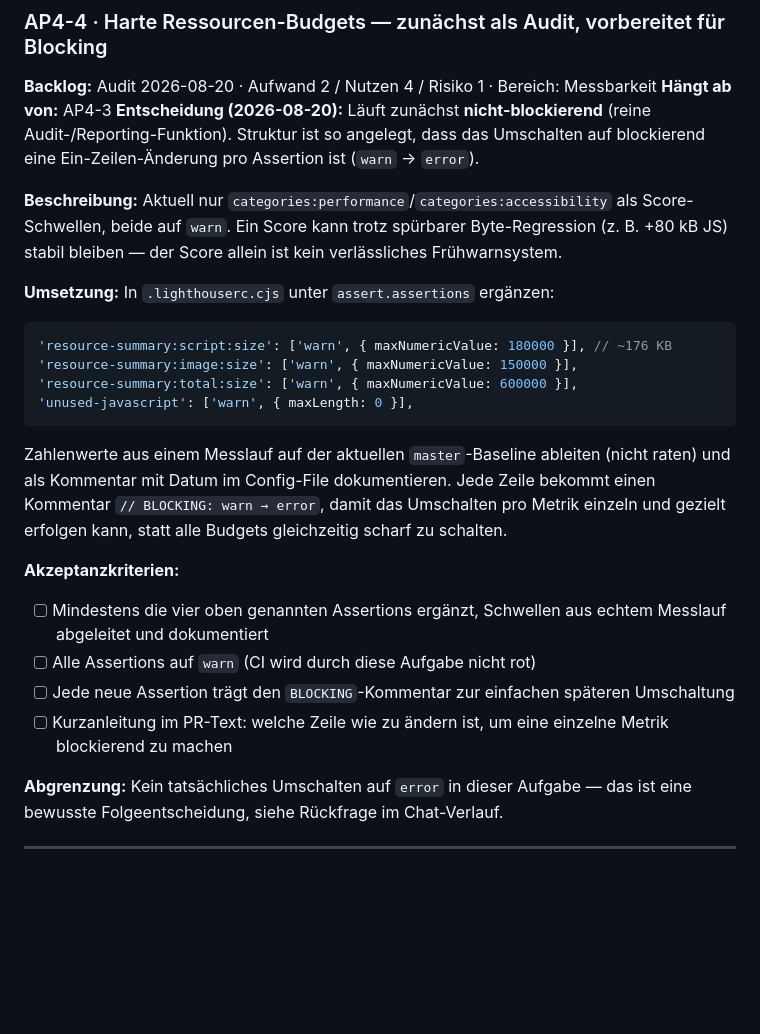
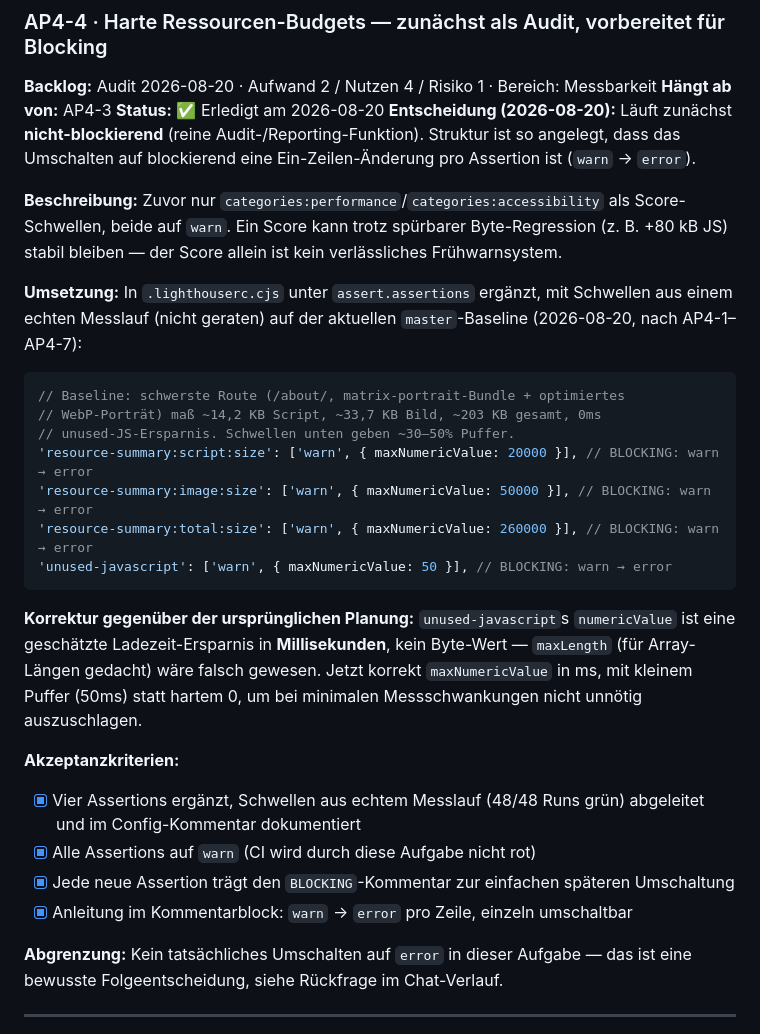
Before and after one commit to DoPaNik/dominik-pabst.com, a Markdown page: docs/arbeitspakete.md, the part around the change. Rendered like a GitHub page; blank space fills up the shorter version.

Commit message:
docs: mark AP4-4 done with real measured budget thresholds

````diff
--- a/docs/arbeitspakete.md
+++ b/docs/arbeitspakete.md
@@ -618,37 +618,43 @@ gepflegt, mit Kommentar-Verweis auf die Quelle der Wahrheit).
 
 **Backlog:** Audit 2026-08-20 · Aufwand 2 / Nutzen 4 / Risiko 1 · Bereich: Messbarkeit
 **Hängt ab von:** AP4-3
+**Status:** ✅ Erledigt am 2026-08-20
 **Entscheidung (2026-08-20):** Läuft zunächst **nicht-blockierend** (reine
 Audit-/Reporting-Funktion). Struktur ist so angelegt, dass das Umschalten
 auf blockierend eine Ein-Zeilen-Änderung pro Assertion ist (`warn` → `error`).
 
 **Beschreibung:**
-Aktuell nur `categories:performance`/`categories:accessibility` als
+Zuvor nur `categories:performance`/`categories:accessibility` als
 Score-Schwellen, beide auf `warn`. Ein Score kann trotz spürbarer
 Byte-Regression (z. B. +80 kB JS) stabil bleiben — der Score allein ist kein
 verlässliches Frühwarnsystem.
 
-**Umsetzung:** In `.lighthouserc.cjs` unter `assert.assertions` ergänzen:
+**Umsetzung:** In `.lighthouserc.cjs` unter `assert.assertions` ergänzt, mit
+Schwellen aus einem echten Messlauf (nicht geraten) auf der aktuellen
+`master`-Baseline (2026-08-20, nach AP4-1–AP4-7):
 
 ```js
-'resource-summary:script:size': ['warn', { maxNumericValue: 180000 }], // ~176 KB
-'resource-summary:image:size': ['warn', { maxNumericValue: 150000 }],
-'resource-summary:total:size': ['warn', { maxNumericValue: 600000 }],
-'unused-javascript': ['warn', { maxLength: 0 }],
+// Baseline: schwerste Route (/about/, matrix-portrait-Bundle + optimiertes
+// WebP-Porträt) maß ~14,2 KB Script, ~33,7 KB Bild, ~203 KB gesamt, 0ms
+// unused-JS-Ersparnis. Schwellen unten geben ~30–50% Puffer.
+'resource-summary:script:size': ['warn', { maxNumericValue: 20000 }], // BLOCKING: warn → error
+'resource-summary:image:size': ['warn', { maxNumericValue: 50000 }], // BLOCKING: warn → error
+'resource-summary:total:size': ['warn', { maxNumericValue: 260000 }], // BLOCKING: warn → error
+'unused-javascript': ['warn', { maxNumericValue: 50 }], // BLOCKING: warn → error
 ```
 
-Zahlenwerte aus einem Messlauf auf der aktuellen `master`-Baseline ableiten
-(nicht raten) und als Kommentar mit Datum im Config-File dokumentieren.
-Jede Zeile bekommt einen Kommentar `// BLOCKING: warn → error`, damit das
-Umschalten pro Metrik einzeln und gezielt erfolgen kann, statt alle
-Budgets gleichzeitig scharf zu schalten.
+**Korrektur gegenüber der ursprünglichen Planung:** `unused-javascript`s
+`numericValue` ist eine geschätzte Ladezeit-Ersparnis in **Millisekunden**,
+kein Byte-Wert — `maxLength` (für Array-Längen gedacht) wäre falsch gewesen.
+Jetzt korrekt `maxNumericValue` in ms, mit kleinem Puffer (50ms) statt hartem
+0, um bei minimalen Messschwankungen nicht unnötig auszuschlagen.
 
 **Akzeptanzkriterien:**
 
-- [ ] Mindestens die vier oben genannten Assertions ergänzt, Schwellen aus echtem Messlauf abgeleitet und dokumentiert
-- [ ] Alle Assertions auf `warn` (CI wird durch diese Aufgabe nicht rot)
-- [ ] Jede neue Assertion trägt den `BLOCKING`-Kommentar zur einfachen späteren Umschaltung
-- [ ] Kurzanleitung im PR-Text: welche Zeile wie zu ändern ist, um eine einzelne Metrik blockierend zu machen
+- [x] Vier Assertions ergänzt, Schwellen aus echtem Messlauf (48/48 Runs grün) abgeleitet und im Config-Kommentar dokumentiert
+- [x] Alle Assertions auf `warn` (CI wird durch diese Aufgabe nicht rot)
+- [x] Jede neue Assertion trägt den `BLOCKING`-Kommentar zur einfachen späteren Umschaltung
+- [x] Anleitung im Kommentarblock: `warn` → `error` pro Zeile, einzeln umschaltbar
 
 **Abgrenzung:** Kein tatsächliches Umschalten auf `error` in dieser Aufgabe — das ist eine bewusste Folgeentscheidung, siehe Rückfrage im Chat-Verlauf.
 
````
